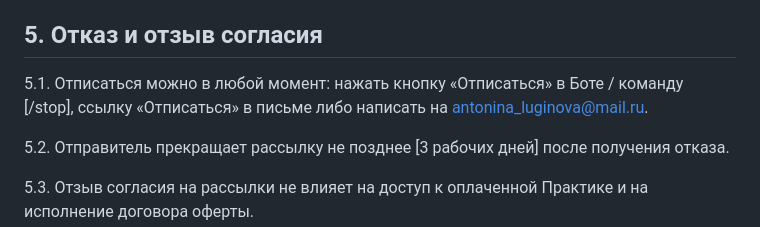
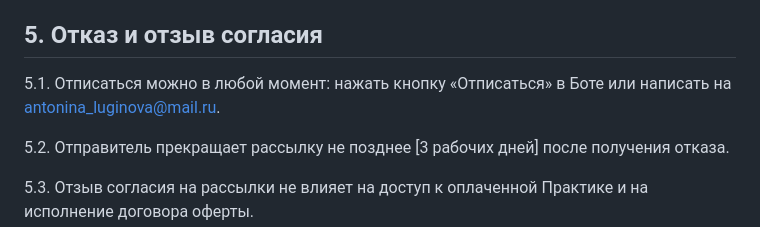
Before and after one commit to luginovaevgenia-boop/claude-praktikum, a Markdown page: docs/4-soglasie-na-rassylku.md, the part around the change. Drawn GitHub-style.

Commit message:
Убрано упоминание письма в согласии на рассылки
Co-Authored-By: Claude Sonnet 5.5 <noreply@anthropic.com>
Claude-Session: https://claude.ai/code/session_018d1WahWcRwmnfzBdxmqHK7

```diff
--- a/docs/4-soglasie-na-rassylku.md
+++ b/docs/4-soglasie-na-rassylku.md
@@ -28,7 +28,7 @@
 
 ## 5. Отказ и отзыв согласия
 
-5.1. Отписаться можно в любой момент: нажать кнопку «Отписаться» в Боте / команду [/stop], ссылку «Отписаться» в письме либо написать на antonina_luginova@mail.ru.
+5.1. Отписаться можно в любой момент: нажать кнопку «Отписаться» в Боте или написать на antonina_luginova@mail.ru.
 
 5.2. Отправитель прекращает рассылку не позднее [3 рабочих дней] после получения отказа.
 
```
